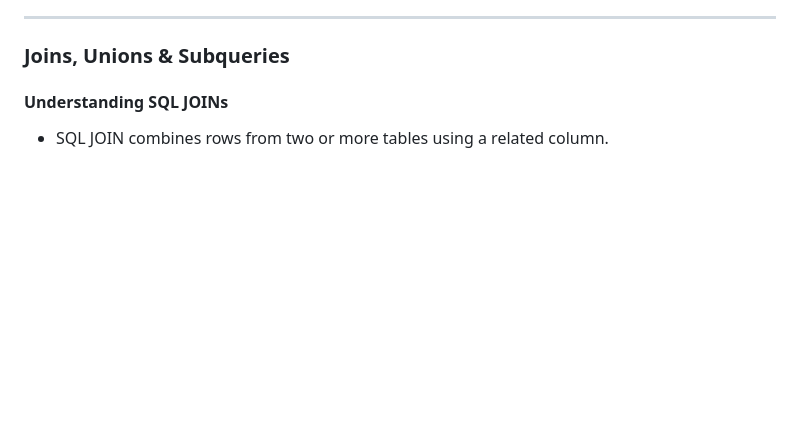
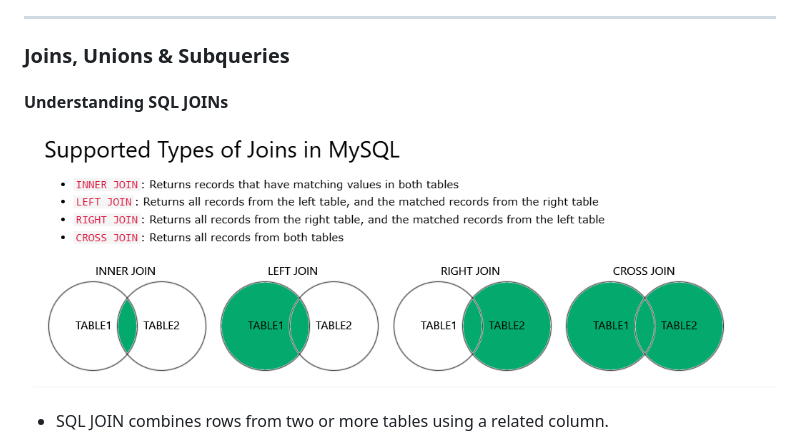
Before and after one commit to AlexandraEL9/course-notes, a Markdown page: library-notes/sql.md, the part around the change. GitHub-like rendering; pictures changed too: images/joins-image.png (added); blank space fills up the shorter version.

Commit message:
update notes

```diff
--- a/library-notes/sql.md
+++ b/library-notes/sql.md
@@ -512,6 +512,7 @@ Group weekly sales and sort ascending/descending
 ### Joins, Unions & Subqueries
 
 #### Understanding SQL JOINs
+![Joins Poster](/images/joins-image.png)
 
 - SQL JOIN combines rows from two or more tables using a related column.
 
```
